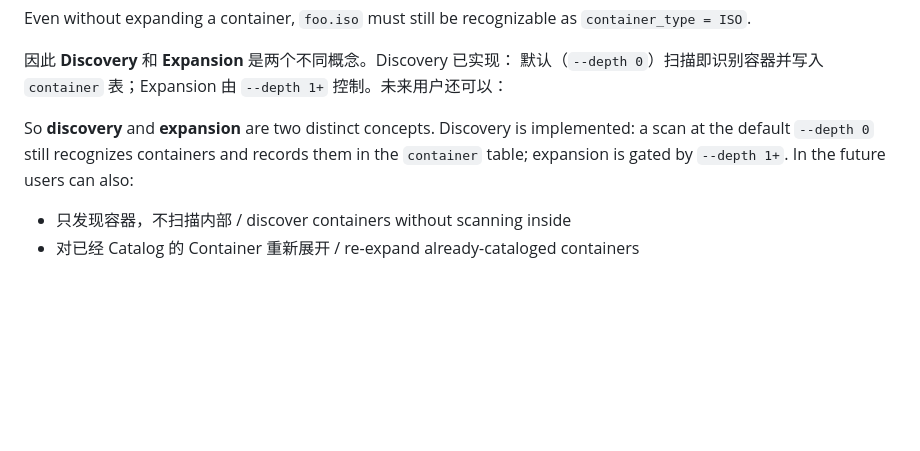
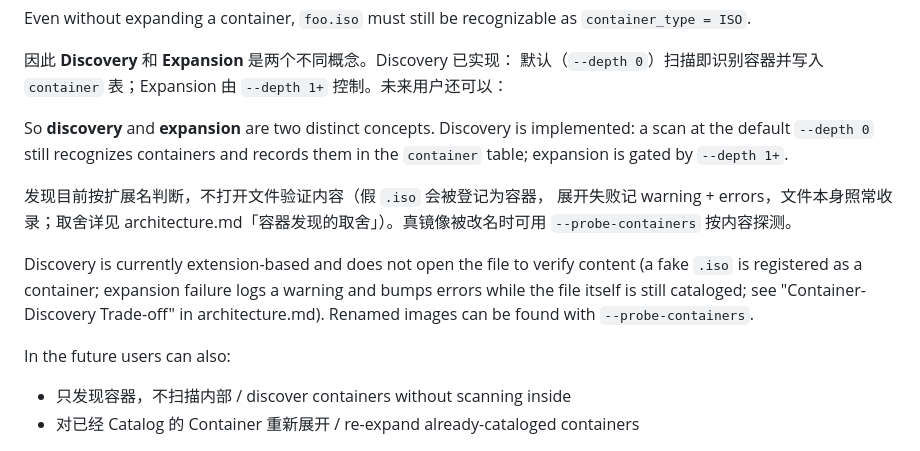
Before and after one commit to yxgi5/Offline_Media_Catalog, a Markdown page: docs/spec.md, the part around the change. GitHub-like rendering; blank space fills up the shorter version.

```diff
--- a/docs/spec.md
+++ b/docs/spec.md
@@ -416,6 +416,18 @@ Even without expanding a container, `foo.iso` must still be recognizable as `con
 So **discovery** and **expansion** are two distinct concepts. Discovery is
 implemented: a scan at the default `--depth 0` still recognizes containers
 and records them in the `container` table; expansion is gated by `--depth 1+`.
+
+发现目前按扩展名判断，不打开文件验证内容（假 `.iso` 会被登记为容器，
+展开失败记 warning + errors，文件本身照常收录；取舍详见
+architecture.md「容器发现的取舍」）。真镜像被改名时可用
+`--probe-containers` 按内容探测。
+
+Discovery is currently extension-based and does not open the file to
+verify content (a fake `.iso` is registered as a container; expansion
+failure logs a warning and bumps errors while the file itself is still
+cataloged; see "Container-Discovery Trade-off" in architecture.md).
+Renamed images can be found with `--probe-containers`.
+
 In the future users can also:
 
 - 只发现容器，不扫描内部 / discover containers without scanning inside
```
Also changed, not shown: docs/architecture.md (+39 -0 lines).
